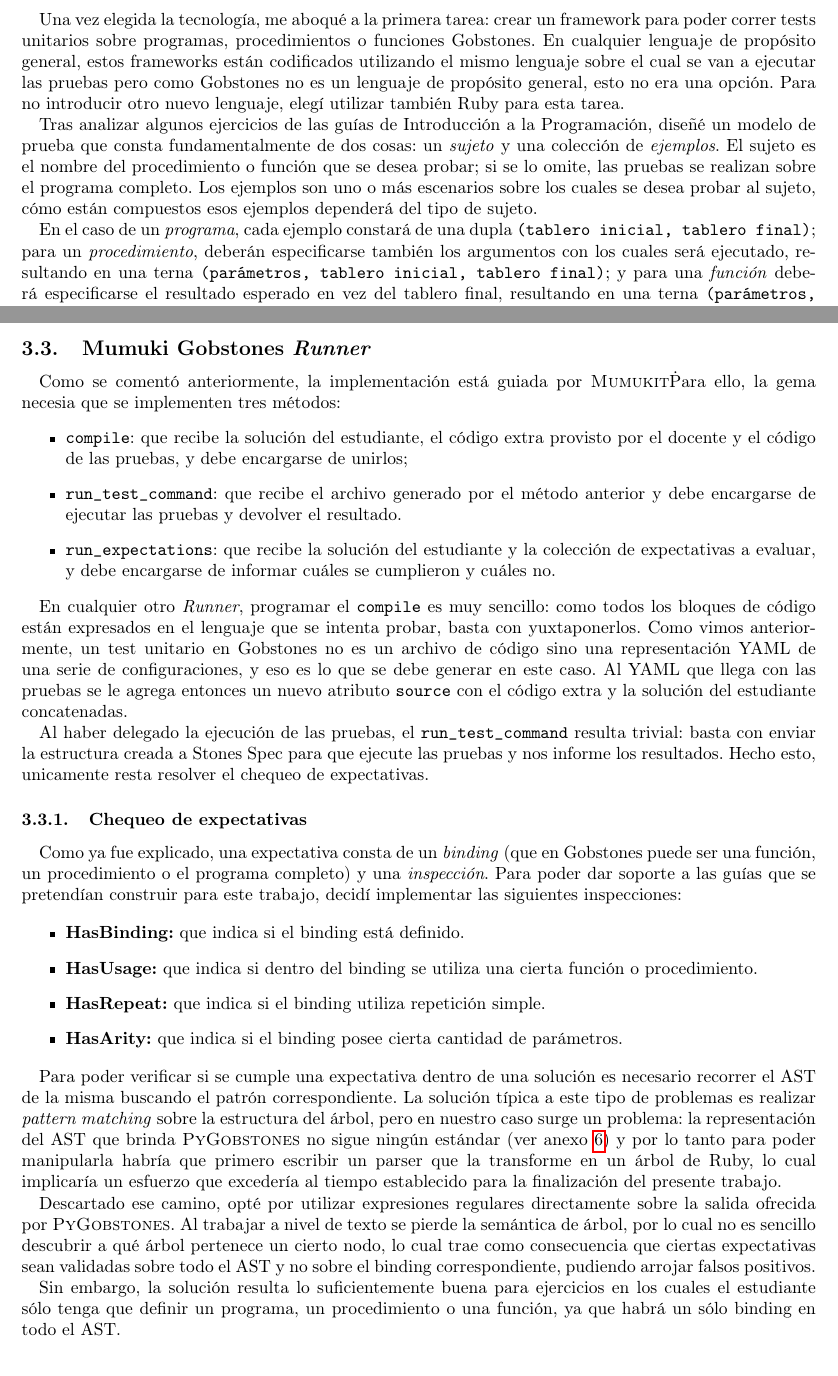
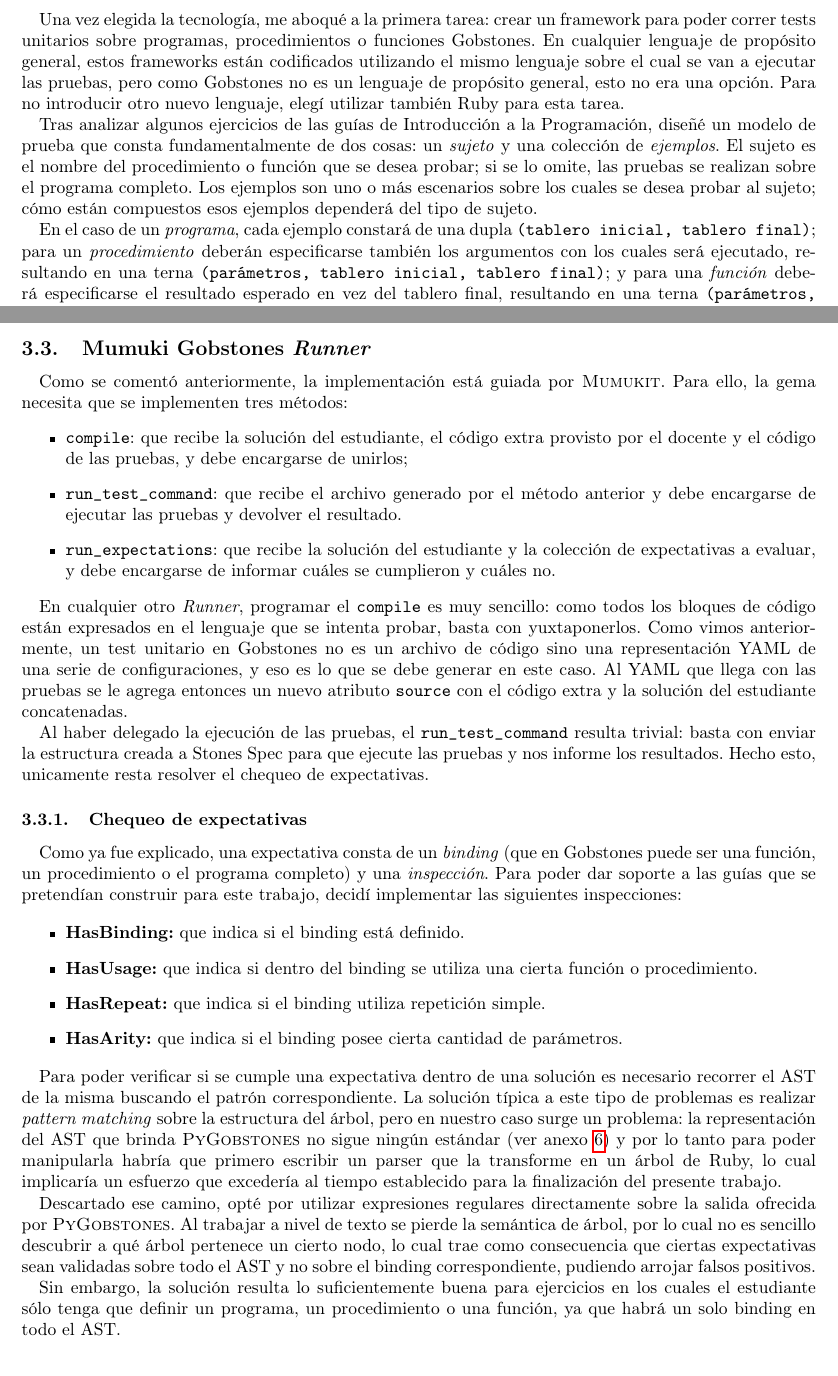
Before and after one commit to faloi/tip-mumuki-gobstones, a LaTeX document (informe/main.tex, which reads informe/implementacion.tex): two parts of pages 6 and 7 of 11, joined at a grey line, cut so that both start at the same text. Compiled offline with pdfLaTeX.

Commit message:
Correcciones finales

```diff
--- a/informe/implementacion.tex
+++ b/informe/implementacion.tex
@@ -14,11 +14,11 @@ En el momento en que empecé a planificar la integración, Mumuki soportaba sola
 Ante este escenario, resulta evidente que la elección de Ruby como lenguaje de soporte para el \runner\ de Gobstones era la más acertada.
 
 \subsection{Stones Spec}
-Una vez elegida la tecnología, me aboqué a la primera tarea: crear un framework para poder correr tests unitarios sobre programas, procedimientos o funciones Gobstones. En cualquier lenguaje de propósito general, estos frameworks están codificados utilizando el mismo lenguaje sobre el cual se van a ejecutar las pruebas pero como Gobstones no es un lenguaje de propósito general, esto no era una opción. Para no introducir otro nuevo lenguaje, elegí utilizar también Ruby para esta tarea.
+Una vez elegida la tecnología, me aboqué a la primera tarea: crear un framework para poder correr tests unitarios sobre programas, procedimientos o funciones Gobstones. En cualquier lenguaje de propósito general, estos frameworks están codificados utilizando el mismo lenguaje sobre el cual se van a ejecutar las pruebas, pero como Gobstones no es un lenguaje de propósito general, esto no era una opción. Para no introducir otro nuevo lenguaje, elegí utilizar también Ruby para esta tarea.
 
-Tras analizar algunos ejercicios de las guías de Introducción a la Programación, diseñé un modelo de prueba que consta fundamentalmente de dos cosas: un \emph{sujeto} y una colección de \emph{ejemplos}. El sujeto es el nombre del procedimiento o función que se desea probar; si se lo omite, las pruebas se realizan sobre el programa completo. Los ejemplos son uno o más escenarios sobre los cuales se desea probar al sujeto, cómo están compuestos esos ejemplos dependerá del tipo de sujeto.
+Tras analizar algunos ejercicios de las guías de Introducción a la Programación, diseñé un modelo de prueba que consta fundamentalmente de dos cosas: un \emph{sujeto} y una colección de \emph{ejemplos}. El sujeto es el nombre del procedimiento o función que se desea probar; si se lo omite, las pruebas se realizan sobre el programa completo. Los ejemplos son uno o más escenarios sobre los cuales se desea probar al sujeto; cómo están compuestos esos ejemplos dependerá del tipo de sujeto.
 
-En el caso de un \emph{programa}, cada ejemplo constará de una dupla \codigo{(tablero inicial, tablero final)}; para un \emph{procedimiento}, deberán especificarse también los argumentos con los cuales será ejecutado, resultando en una terna \codigo{(parámetros, tablero inicial, tablero final)}; y para una \emph{función} deberá especificarse el resultado esperado en vez del tablero final, resultando en una terna \codigo{(parámetros, tablero inicial, resultado)}.
+En el caso de un \emph{programa}, cada ejemplo constará de una dupla \codigo{(tablero inicial, tablero final)}; para un \emph{procedimiento} deberán especificarse también los argumentos con los cuales será ejecutado, resultando en una terna \codigo{(parámetros, tablero inicial, tablero final)}; y para una \emph{función} deberá especificarse el resultado esperado en vez del tablero final, resultando en una terna \codigo{(parámetros, tablero inicial, resultado)}.
 
 \sepfootnotecontent
   {YAML}
@@ -29,7 +29,7 @@ Para representar estas pruebas utilicé el formato YAML\sepfootnote{YAML}, princ
 Gran parte del trabajo se delega en \pyGob, siendo este el encargado de ejecutar los programas, retornando o bien el tablero final o bien el error que haya ocurrido. El rol de Stones Spec es entonces estructurar estos diferentes tipos de salida de manera que el formato sea siempre el mismo y realizar la comparación entre tableros, validando así si el tablero final obtenido coincide con el que se esperaba.
 
 \subsection{Mumuki Gobstones \runner}
-Como se comentó anteriormente, la implementación está guiada por \mumukit\. Para ello, la gema necesia que se implementen tres métodos:
+Como se comentó anteriormente, la implementación está guiada por \mumukit. Para ello, la gema necesita que se implementen tres métodos:
 \begin{itemize}
   \item{\codigo{compile}: que recibe la solución del estudiante, el código extra provisto por el docente y el código de las pruebas, y debe encargarse de unirlos;}
   \item{\codigo{run\_test\_command}: que recibe el archivo generado por el método anterior y debe encargarse de ejecutar las pruebas y devolver el resultado.}
```
Also changed, not shown: informe/pruebas.tex (+1 -1 lines), informe/trabajo-futuro.tex (+2 -2 lines), informe/implementacion.tex (2 more changed lines).
